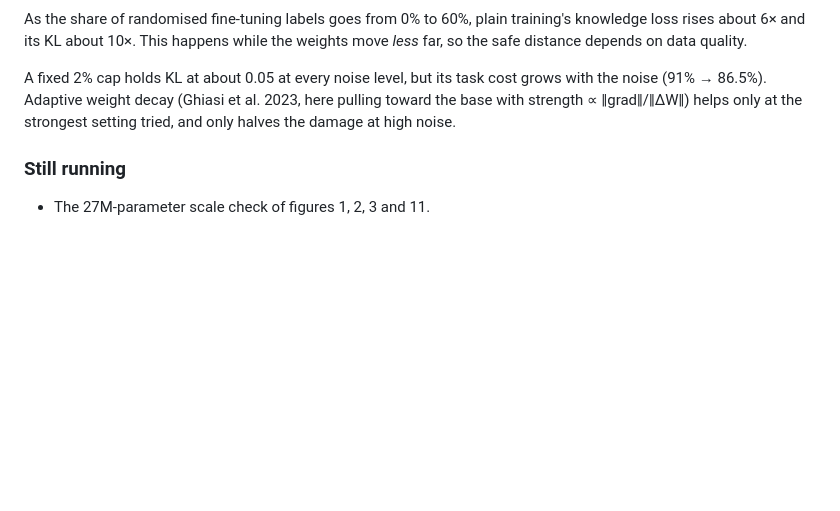
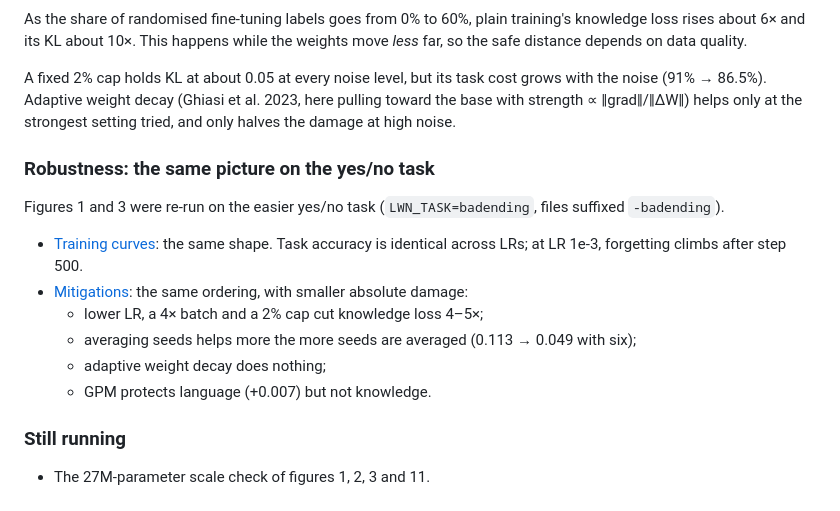
Before and after one commit to kevmo314/learning-without-noise, a Markdown page: README.md, the part around the change. Drawn GitHub-style; blank space fills up the shorter version.

Commit message:
Figure 3 replicated on the yes/no task; README robustness section

```diff
--- a/README.md
+++ b/README.md
@@ -195,6 +195,17 @@ A fixed 2% cap holds KL at about 0.05 at every noise level, but its task cost gr
 Adaptive weight decay (Ghiasi et al. 2023, here pulling toward the base with strength ∝ ‖grad‖/‖ΔW‖) helps only at
 the strongest setting tried, and only halves the damage at high noise.
 
+### Robustness: the same picture on the yes/no task
+
+Figures 1 and 3 were re-run on the easier yes/no task (`LWN_TASK=badending`, files suffixed `-badending`).
+- [Training curves](figures/f1_curves-badending.png): the same shape. Task accuracy is identical across LRs; at
+  LR 1e-3, forgetting climbs after step 500.
+- [Mitigations](figures/f3_mitigations-badending.png): the same ordering, with smaller absolute damage:
+  - lower LR, a 4× batch and a 2% cap cut knowledge loss 4–5×;
+  - averaging seeds helps more the more seeds are averaged (0.113 → 0.049 with six);
+  - adaptive weight decay does nothing;
+  - GPM protects language (+0.007) but not knowledge.
+
 ### Still running
 
 - The 27M-parameter scale check of figures 1, 2, 3 and 11.
```
Also changed, not shown: figures/f3_mitigations-badending.png (added), 1 other file.
